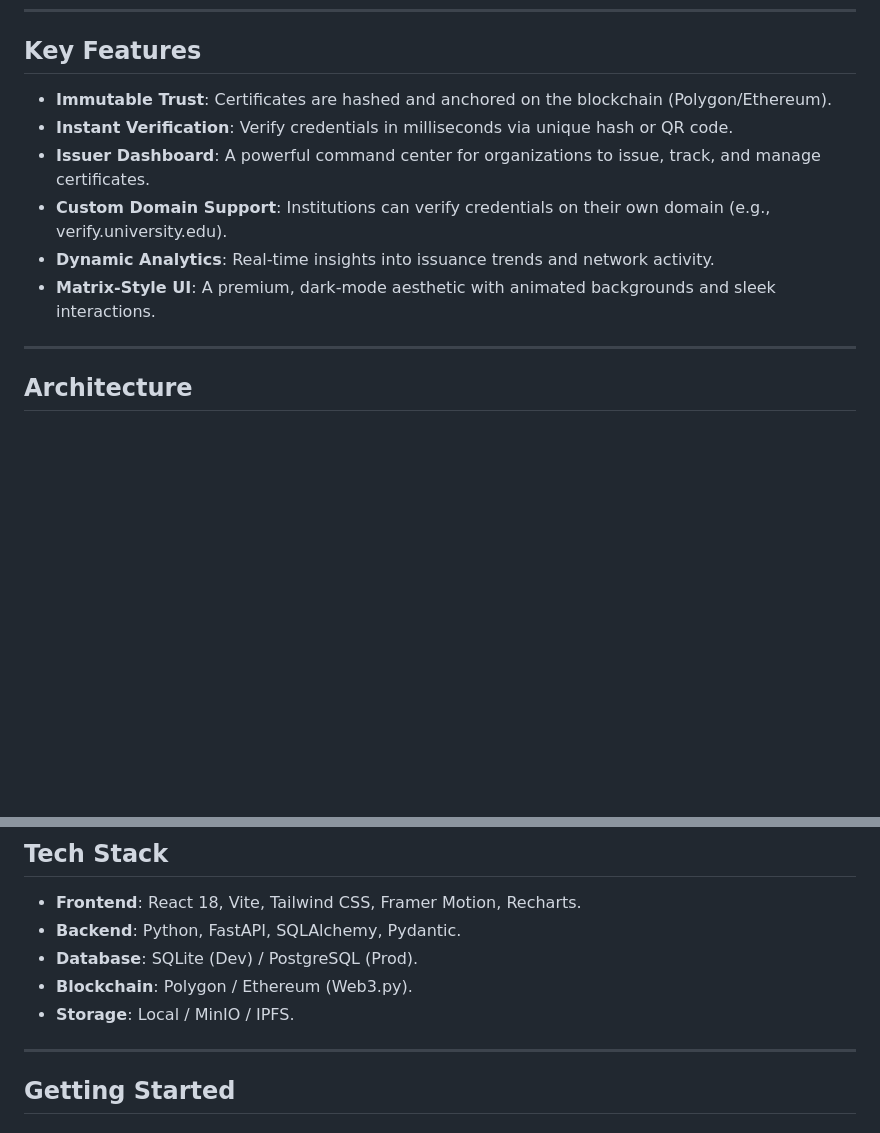
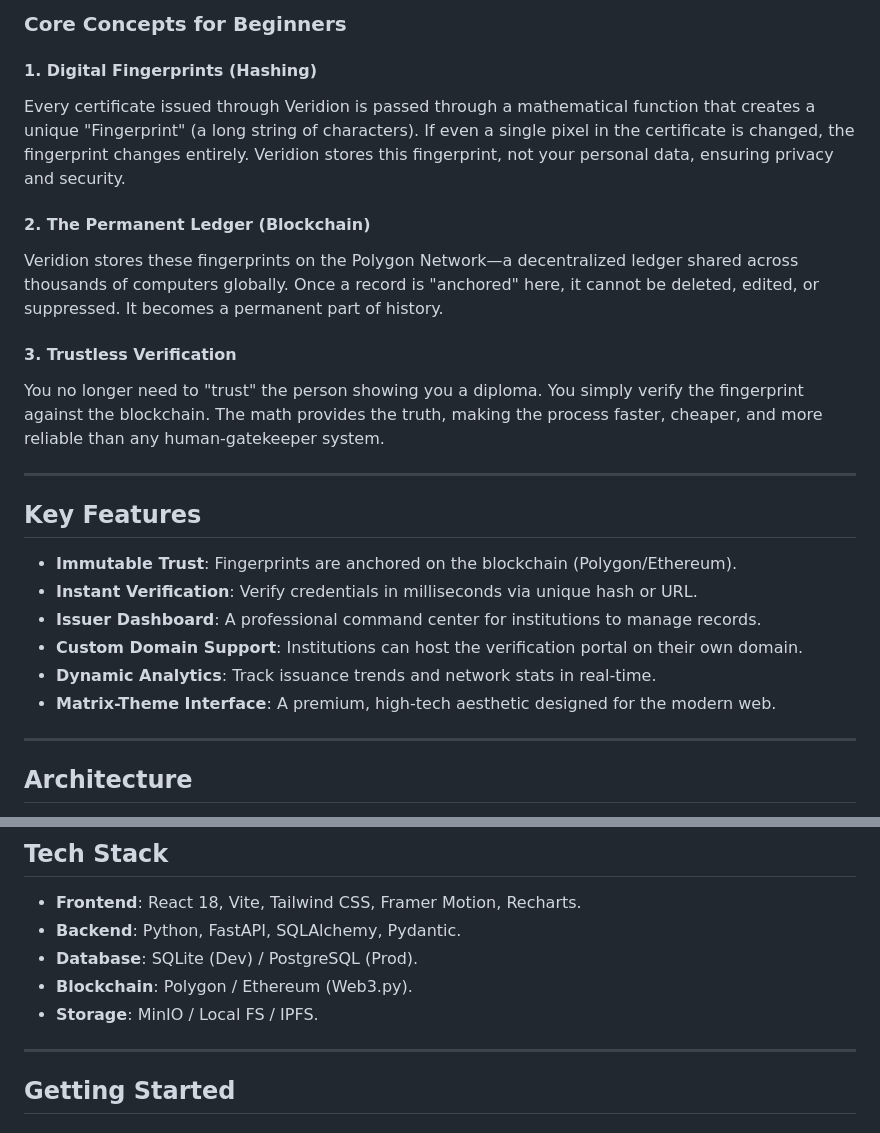
Before and after one commit to TanmoyFRu/Blockchain-Certificate-Verifier, a Markdown page: README.md, 2 parts joined by grey strips. GitHub-like rendering; blank space fills up the shorter version.

Commit message:
Enhance README with illustrative Significance section

```diff
--- a/README.md
+++ b/README.md
@@ -18,11 +48,24 @@ Built with React, FastAPI, and Polygon Blockchain Integration.
+### Core Concepts for Beginners
+
+#### 1. Digital Fingerprints (Hashing)
+Every certificate issued through Veridion is passed through a mathematical function that creates a unique "Fingerprint" (a long string of characters). If even a single pixel in the certificate is changed, the fingerprint changes entirely. Veridion stores this fingerprint, not your personal data, ensuring privacy and security.
+
+#### 2. The Permanent Ledger (Blockchain)
+Veridion stores these fingerprints on the Polygon Network—a decentralized ledger shared across thousands of computers globally. Once a record is "anchored" here, it cannot be deleted, edited, or suppressed. It becomes a permanent part of history.
+
+#### 3. Trustless Verification
+You no longer need to "trust" the person showing you a diploma. You simply verify the fingerprint against the blockchain. The math provides the truth, making the process faster, cheaper, and more reliable than any human-gatekeeper system.
+
+---
+
 ## Key Features
 
-*   **Immutable Trust**: Certificates are hashed and anchored on the blockchain (Polygon/Ethereum).
-*   **Instant Verification**: Verify credentials in milliseconds via unique hash or QR code.
-*   **Issuer Dashboard**: A powerful command center for organizations to issue, track, and manage certificates.
-*   **Custom Domain Support**: Institutions can verify credentials on their own domain (e.g., verify.university.edu).
-*   **Dynamic Analytics**: Real-time insights into issuance trends and network activity.
-*   **Matrix-Style UI**: A premium, dark-mode aesthetic with animated backgrounds and sleek interactions.
+*   **Immutable Trust**: Fingerprints are anchored on the blockchain (Polygon/Ethereum).
+*   **Instant Verification**: Verify credentials in milliseconds via unique hash or URL.
+*   **Issuer Dashboard**: A professional command center for institutions to manage records.
+*   **Custom Domain Support**: Institutions can host the verification portal on their own domain.
+*   **Dynamic Analytics**: Track issuance trends and network stats in real-time.
+*   **Matrix-Theme Interface**: A premium, high-tech aesthetic designed for the modern web.
 
 ---
 
@@ -92,7 +106,7 @@ sequenceDiagram
 *   **Backend**: Python, FastAPI, SQLAlchemy, Pydantic.
 *   **Database**: SQLite (Dev) / PostgreSQL (Prod).
 *   **Blockchain**: Polygon / Ethereum (Web3.py).
-*   **Storage**: Local / MinIO / IPFS.
+*   **Storage**: MinIO / Local FS / IPFS.
 
 ---
 
```
Also changed, not shown: other parts of README.md (+30 -29 lines).
